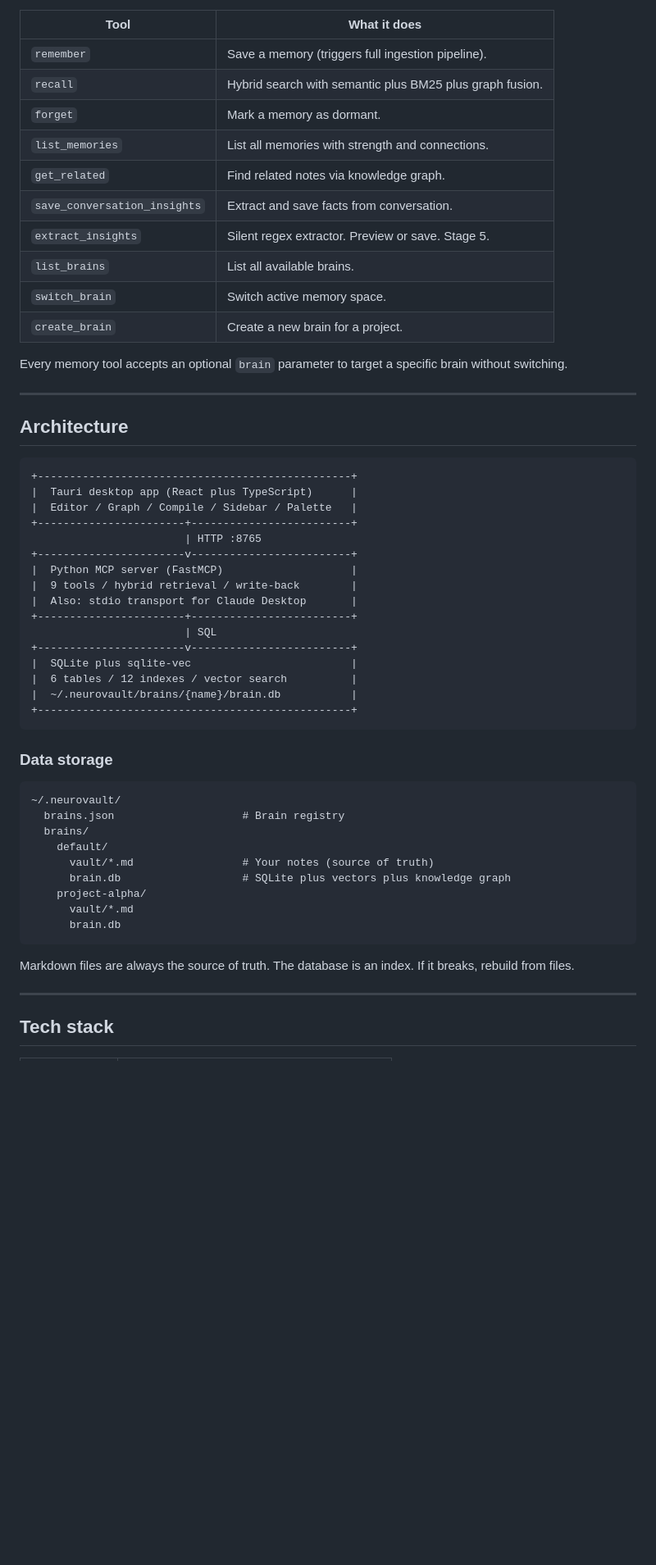
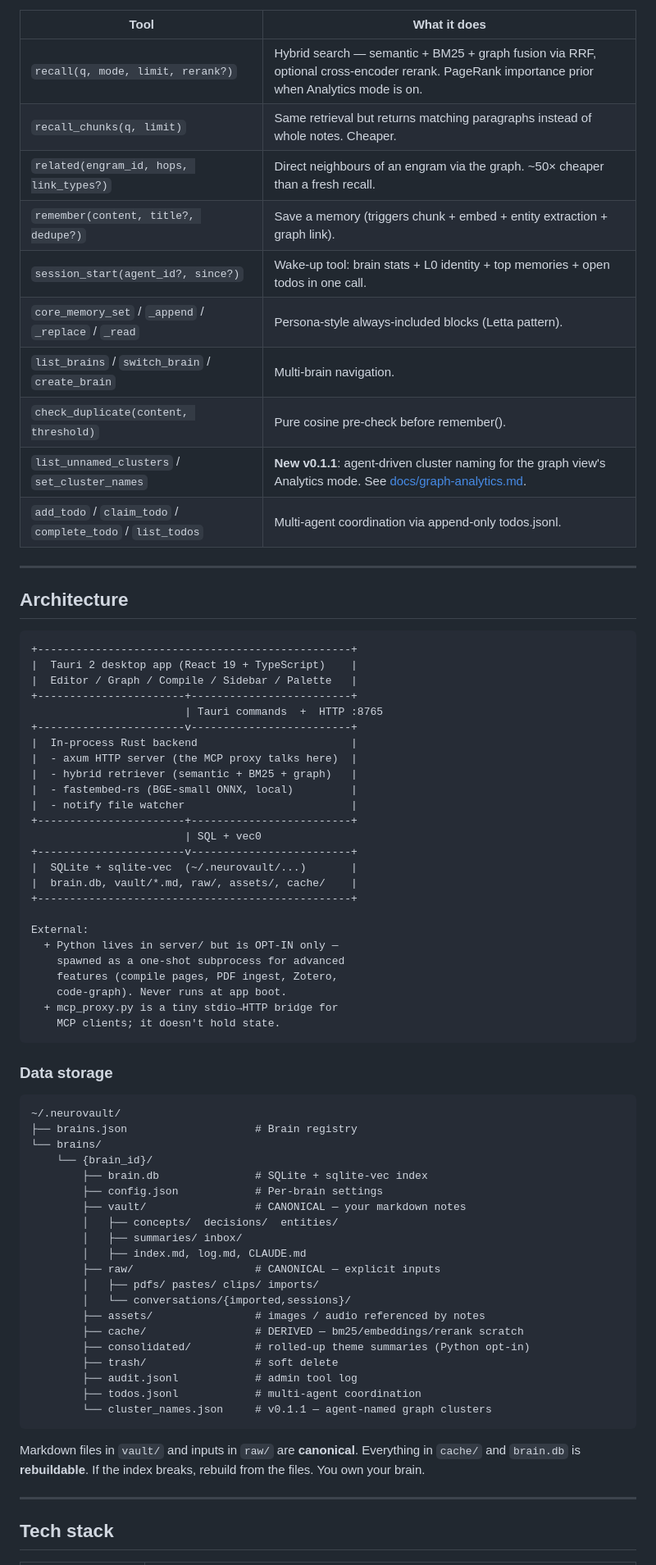
Before and after one commit to daththeanalyst/NeuroVault, a Markdown page: README.md, the part around one of its changes. Shown at 82% size. GitHub-like rendering; blank space fills up the shorter version.

````diff
--- a/README.md
+++ b/README.md
@@ -289,17 +300,15 @@ Restart Claude Desktop. The NeuroVault tools will appear.
 | Tool | What it does |
 |------|-------------|
-| `remember` | Save a memory (triggers full ingestion pipeline). |
-| `recall` | Hybrid search with semantic plus BM25 plus graph fusion. |
-| `forget` | Mark a memory as dormant. |
-| `list_memories` | List all memories with strength and connections. |
-| `get_related` | Find related notes via knowledge graph. |
-| `save_conversation_insights` | Extract and save facts from conversation. |
-| `extract_insights` | Silent regex extractor. Preview or save. Stage 5. |
-| `list_brains` | List all available brains. |
-| `switch_brain` | Switch active memory space. |
-| `create_brain` | Create a new brain for a project. |
-
-Every memory tool accepts an optional `brain` parameter to target a specific brain without switching.
+| `recall(q, mode, limit, rerank?)` | Hybrid search — semantic + BM25 + graph fusion via RRF, optional cross-encoder rerank. PageRank importance prior when Analytics mode is on. |
+| `recall_chunks(q, limit)` | Same retrieval but returns matching paragraphs instead of whole notes. Cheaper. |
+| `related(engram_id, hops, link_types?)` | Direct neighbours of an engram via the graph. ~50× cheaper than a fresh recall. |
+| `remember(content, title?, dedupe?)` | Save a memory (triggers chunk + embed + entity extraction + graph link). |
+| `session_start(agent_id?, since?)` | Wake-up tool: brain stats + L0 identity + top memories + open todos in one call. |
+| `core_memory_set` / `_append` / `_replace` / `_read` | Persona-style always-included blocks (Letta pattern). |
+| `list_brains` / `switch_brain` / `create_brain` | Multi-brain navigation. |
+| `check_duplicate(content, threshold)` | Pure cosine pre-check before remember(). |
+| `list_unnamed_clusters` / `set_cluster_names` | **New v0.1.1**: agent-driven cluster naming for the graph view's Analytics mode. See [docs/graph-analytics.md](docs/graph-analytics.md). |
+| `add_todo` / `claim_todo` / `complete_todo` / `list_todos` | Multi-agent coordination via append-only todos.jsonl. |
 
 ---
 
@@ -307,38 +316,58 @@ Every memory tool accepts an optional `brain` parameter to target a specific bra
 
 ```
 +-------------------------------------------------+
-|  Tauri desktop app (React plus TypeScript)      |
+|  Tauri 2 desktop app (React 19 + TypeScript)    |
 |  Editor / Graph / Compile / Sidebar / Palette   |
 +-----------------------+-------------------------+
-                        | HTTP :8765
+                        | Tauri commands  +  HTTP :8765
 +-----------------------v-------------------------+
-|  Python MCP server (FastMCP)                    |
-|  9 tools / hybrid retrieval / write-back        |
-|  Also: stdio transport for Claude Desktop       |
+|  In-process Rust backend                        |
+|  - axum HTTP server (the MCP proxy talks here)  |
+|  - hybrid retriever (semantic + BM25 + graph)   |
+|  - fastembed-rs (BGE-small ONNX, local)         |
+|  - notify file watcher                          |
 +-----------------------+-------------------------+
-                        | SQL
+                        | SQL + vec0
 +-----------------------v-------------------------+
-|  SQLite plus sqlite-vec                         |
-|  6 tables / 12 indexes / vector search          |
-|  ~/.neurovault/brains/{name}/brain.db           |
+|  SQLite + sqlite-vec  (~/.neurovault/...)       |
+|  brain.db, vault/*.md, raw/, assets/, cache/    |
 +-------------------------------------------------+
+
+External:
+  + Python lives in server/ but is OPT-IN only —
+    spawned as a one-shot subprocess for advanced
+    features (compile pages, PDF ingest, Zotero,
+    code-graph). Never runs at app boot.
+  + mcp_proxy.py is a tiny stdio→HTTP bridge for
+    MCP clients; it doesn't hold state.
 ```
 
 ### Data storage
 
 ```
 ~/.neurovault/
-  brains.json                    # Brain registry
-  brains/
-    default/
-      vault/*.md                 # Your notes (source of truth)
-      brain.db                   # SQLite plus vectors plus knowledge graph
-    project-alpha/
-      vault/*.md
-      brain.db
+├── brains.json                    # Brain registry
+└── brains/
+    └── {brain_id}/
+        ├── brain.db               # SQLite + sqlite-vec index
+        ├── config.json            # Per-brain settings
+        ├── vault/                 # CANONICAL — your markdown notes
+        │   ├── concepts/  decisions/  entities/
+        │   ├── summaries/ inbox/
+        │   ├── index.md, log.md, CLAUDE.md
+        ├── raw/                   # CANONICAL — explicit inputs
+        │   ├── pdfs/ pastes/ clips/ imports/
+        │   └── conversations/{imported,sessions}/
+        ├── assets/                # images / audio referenced by notes
+        ├── cache/                 # DERIVED — bm25/embeddings/rerank scratch
+        ├── consolidated/          # rolled-up theme summaries (Python opt-in)
+        ├── trash/                 # soft delete
+        ├── audit.jsonl            # admin tool log
+        ├── todos.jsonl            # multi-agent coordination
+        └── cluster_names.json     # v0.1.1 — agent-named graph clusters
 ```
 
-Markdown files are always the source of truth. The database is an index. If it breaks, rebuild from files.
+Markdown files in `vault/` and inputs in `raw/` are **canonical**. Everything in `cache/` and `brain.db` is **rebuildable**. If the index breaks, rebuild from the files. You own your brain.
 
 ---
 
````
Also changed, not shown: other parts of README.md (+55 -36 lines).
